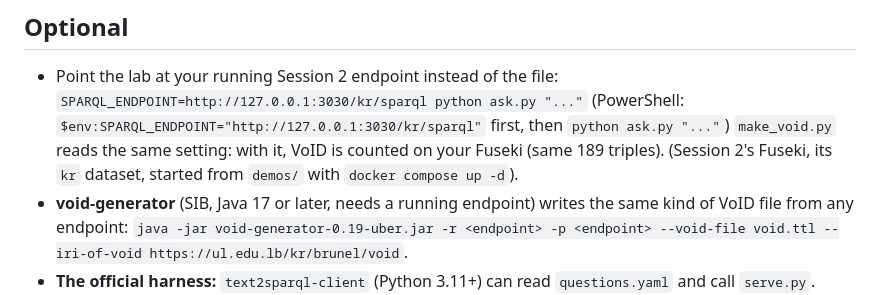
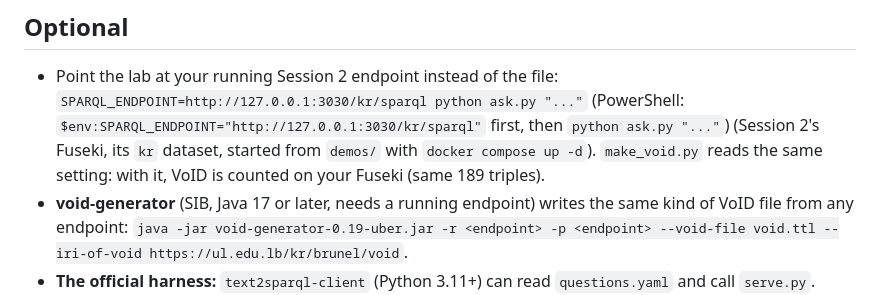
Before and after one commit to ahmabboud/course_knowledge_representation, a Markdown page: demos/session-07-access-layer/README.md, the part around the change. Drawn GitHub-style.

Commit message:
Session 7 README: order of the endpoint notes

```diff
--- a/demos/session-07-access-layer/README.md
+++ b/demos/session-07-access-layer/README.md
@@ -114,8 +114,8 @@ python evaluate.py --setting repair --add-class-check --questions my_questions.y
 - Point the lab at your running Session 2 endpoint instead of the file:
   `SPARQL_ENDPOINT=http://127.0.0.1:3030/kr/sparql python ask.py "..."`
   (PowerShell: `$env:SPARQL_ENDPOINT="http://127.0.0.1:3030/kr/sparql"` first, then `python ask.py "..."`)
+  (Session 2's Fuseki, its `kr` dataset, started from `demos/` with `docker compose up -d`).
   `make_void.py` reads the same setting: with it, VoID is counted on your Fuseki (same 189 triples).
-  (Session 2's Fuseki, its `kr` dataset, started from `demos/` with `docker compose up -d`).
 - **void-generator** (SIB, Java 17 or later, needs a running endpoint)
   writes the same kind of VoID file from any endpoint:
   `java -jar void-generator-0.19-uber.jar -r <endpoint> -p <endpoint> --void-file void.ttl --iri-of-void https://ul.edu.lb/kr/brunel/void`.
```
